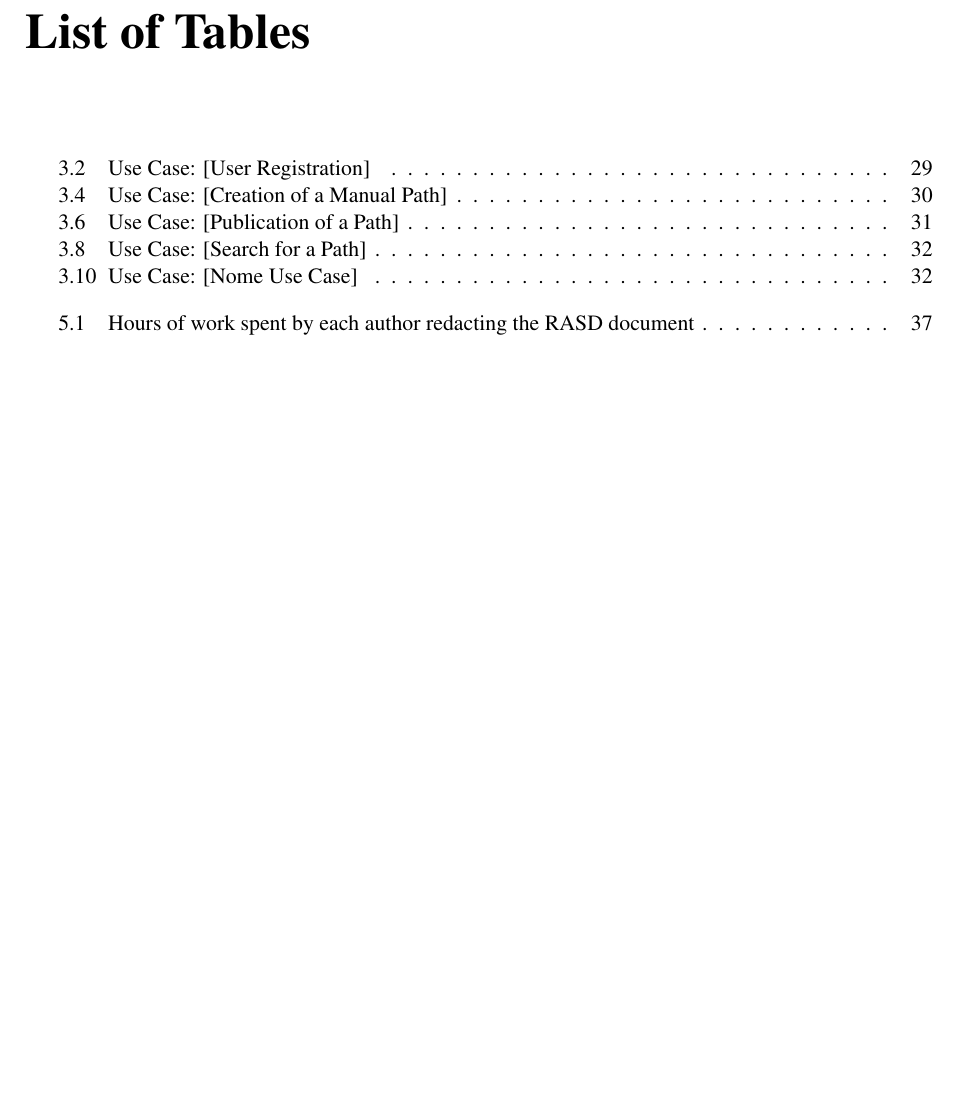
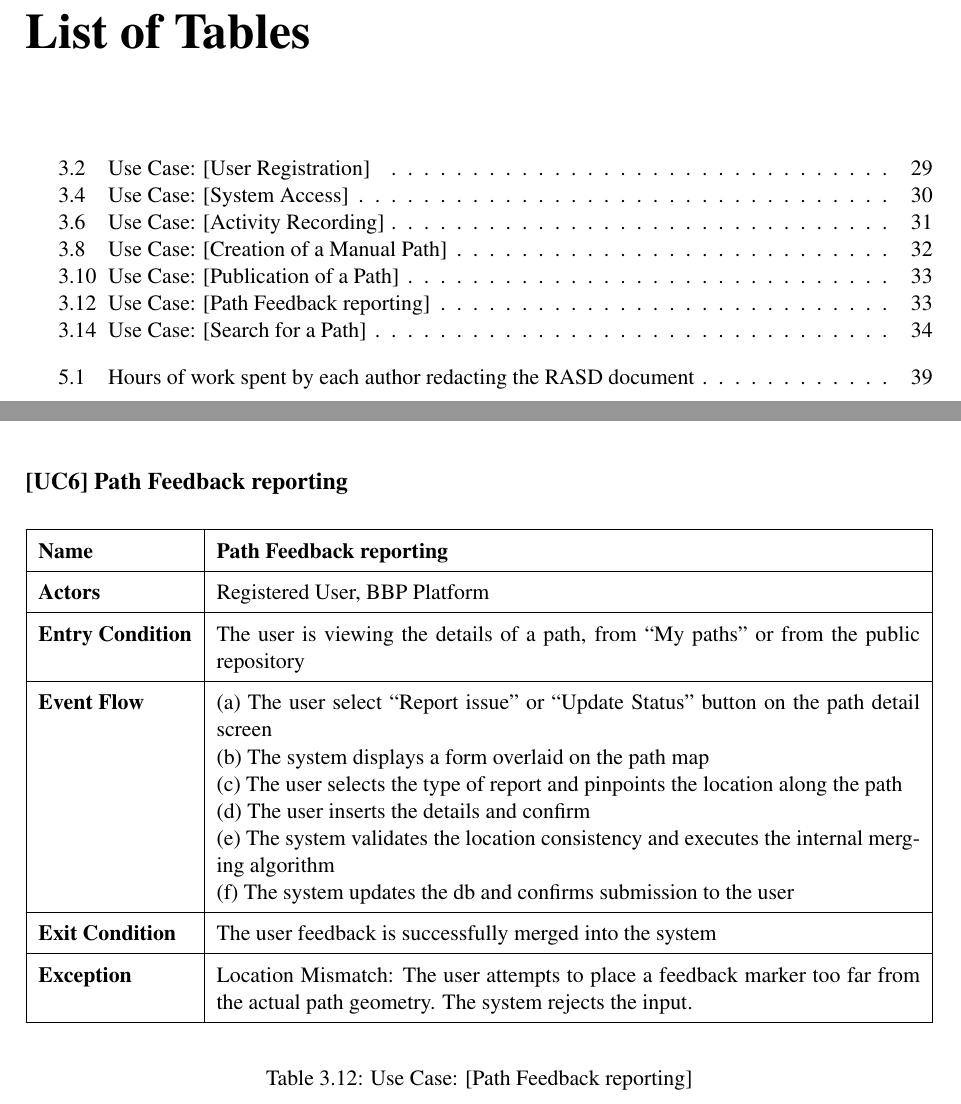
Before and after one commit to AlbertoSpezzapria/Best-Bike-Path, a LaTeX document (RASD/main.tex, which reads RASD/Files/3_requirements/2_functional_requirements.tex): part of page 6 of 37 before the commit and two parts of pages 6 and 33 of 39 after it, the two joined at a grey line, cut so that both start at the same text, the shorter picture padded with empty space. The pictures show the PDF file RASD/main.pdf that the author committed with the source.

Commit message:
adding use cases

```diff
--- a/RASD/Files/3_requirements/2_functional_requirements.tex
+++ b/RASD/Files/3_requirements/2_functional_requirements.tex
@@ -134,0 +135,3 @@ The system handles the creation of new paths through two modes: automatic detect
+    \renewcommand{\arraystretch}{1.5}
+    \begin{tabularx}{\textwidth}{|l|X|}
+        \hline
@@ -134,0 +141 @@ The system handles the creation of new paths through two modes: automatic detect
+        \textbf{Event Flow} &
@@ -134,0 +152,19 @@ The system handles the creation of new paths through two modes: automatic detect
+        \\ \hline
+        \textbf{Exit Condition} & The user accesses the system with a Registered Session or a Guest Session \\ \hline
+        \textbf{Exception} & Invalid Credentials: the system displays an error and asks to retry \\ \hline
+    \end{tabularx}
+    \caption{Use Case: [System Access]}
+    \label{tab:uc2_system_access}
+\end{table}
+
+\begin{table}[H]
+    \centering
+    \raggedright \textbf{\large [UC3] Activity Recording} \\[0.2cm]
+
+    \renewcommand{\arraystretch}{1.5}
+    \begin{tabularx}{\textwidth}{|l|X|}
+        \hline
+        \textbf{Name} & \textbf{Activity recording} \\ \hline
+        \textbf{Actors} & Registered user, BBP Platform, Device sensors, External Weather Service \\ \hline
+        \textbf{Entry Condition} & User is logged in and GPS is enabled on the device \\ \hline
+        \textbf{Event Flow} &
@@ -135,3 +180,17 @@ The system handles the creation of new paths through two modes: automatic detect
+        \\ \hline
+        \textbf{Exit Condition} & The activity is saved in ``My Paths'' \\ \hline
+        \textbf{Exception} &
+        GPS signal is lost: system pauses the recording and notifies the user \newline
+        Weather service is unavailable: data is saved without weather information \\ \hline
+    \end{tabularx}
+    \caption{Use Case: [Activity Recording]}
+    \label{tab:uc3_activity_recording}
+\end{table}
+
+\begin{table}[H]
+    \centering
+     \raggedright \textbf{\large [UC4] Creation of a Manual Path} \\[0.2cm]
+
     % Aumenta la spaziatura verticale tra le righe per leggibilità (come nello screenshot)
     \renewcommand{\arraystretch}{1.5}
 
@@ -213,9 +273,34 @@ The system handles the creation of new paths through two modes: automatic detect
     \label{tab:usecase_id}
 \end{table}
 
-\subsubsection*{[UC7] Search for a Path}
 \begin{table}[H]
     \centering
+    \raggedright \textbf{\large [UC6] Path Feedback reporting} \\[0.2cm]
+
+    \renewcommand{\arraystretch}{1.5}
+    \begin{tabularx}{\textwidth}{|l|X|}
+        \hline
+        \textbf{Name} & \textbf{Path Feedback reporting} \\ \hline
+        \textbf{Actors} & Registered User, BBP Platform \\ \hline
+        \textbf{Entry Condition} & The user is viewing the details of a path, from ``My paths'' or from the public repository \\ \hline
+        \textbf{Event Flow} &
+        (a) The user select “Report issue” or “Update Status” button on the path detail screen \newline
+        (b) The system displays a form overlaid on the path map \newline
+        (c) The user selects the type of report and pinpoints the location along the path \newline
+        (d) The user inserts the details and confirm \newline
+        (e) The system validates the location consistency and executes the internal merging algorithm \newline
+        (f) The system updates the db and confirms submission to the user
+        \\ \hline
+        \textbf{Exit Condition} & The user feedback is successfully merged into the system \\ \hline
+        \textbf{Exception} & Location Mismatch: The user attempts to place a feedback marker too far from the actual path geometry. The system rejects the input. \\ \hline
+    \end{tabularx}
+    \caption{Use Case: [Path Feedback reporting]}
+    \label{tab:uc6_feedback_reporting}
+\end{table}
+
+\begin{table}[H]
+    \centering
+    \raggedright \textbf{\large [UC7] Search for a Path} \\[0.2cm]
     % Aumenta la spaziatura verticale tra le righe per leggibilità (come nello screenshot)
     \renewcommand{\arraystretch}{1.5}
 
@@ -256,12 +341,3 @@ The system handles the creation of new paths through two modes: automatic detect
     \label{tab:usecase_id}
 \end{table}
 
-\subsubsection*{[UC1] User Registration}
-\begin{table}[H]
-    \centering
-    % Aumenta la spaziatura verticale tra le righe per leggibilità (come nello screenshot)
-    \renewcommand{\arraystretch}{1.5}
-
-    % La struttura è: | colonna sinistra fissa | colonna destra auto-adattante (X) |
-    \begin{tabularx}{\textwidth}{|l|X|}
-        \hline
@@ -279 +343,0 @@ The system handles the creation of new paths through two modes: automatic detect
-        \textbf{Event Flow} &
@@ -284,15 +344,2 @@ The system handles the creation of new paths through two modes: automatic detect
-        \\ \hline
-
-        % Riga 5: Exit Condition
-        \textbf{Exit Condition} & [Inserisci Condizione di Uscita] \\ \hline
-
-        % Riga 6: Exception
-        \textbf{Exception} & [Inserisci eventuali Eccezioni] \\ \hline
-
-    \end{tabularx}
-
-    \caption{Use Case: [Nome Use Case]}
-    \label{tab:usecase_id}
-\end{table}
 \subsection{Sequence diagrams}
 \subsection{Requirement Mapping}
```
Also changed, not shown: RASD/main.pdf, RASD/Files/3_requirements/2_functional_requirements.tex (46 more changed lines), 6 other files.
